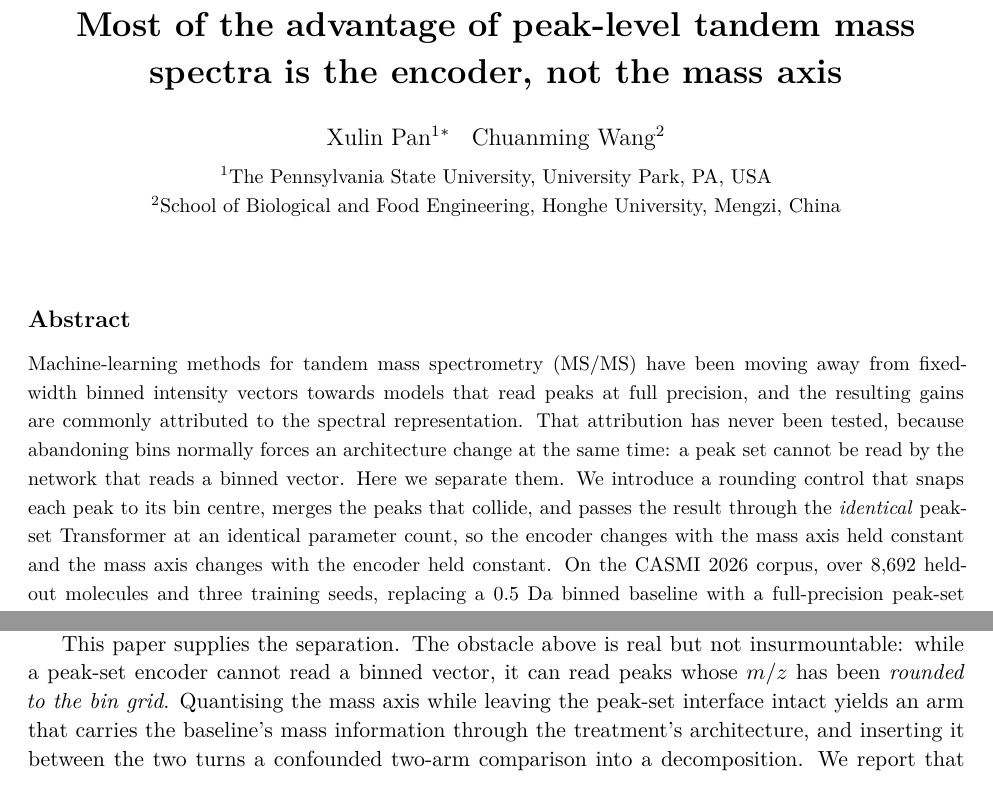
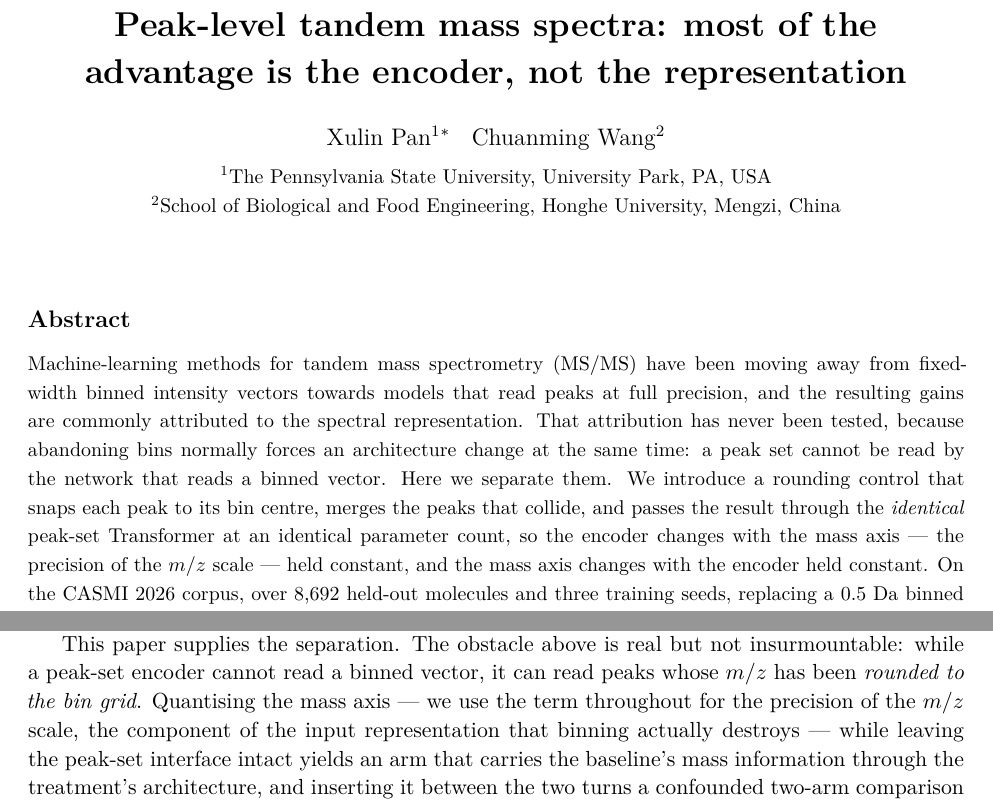
Before and after one commit to xulinpan/cheminformatics, a LaTeX document (manuscript/paperA.tex): two parts of pages 1 and 2 of 12, joined at a grey line, cut at the place of the change. Compiled offline with pdfLaTeX.

Commit message:
Retitle: name the finding in the field's vocabulary
'Mass axis' was a coined term and did not belong in the title. The paper now says
'representation' there and glosses 'mass axis' at first use in both the abstract
and the introduction, keeping the precise term where it earns its place -- in
contrast with 'encoder' -- without asking the title to carry it.

Abstract plus scientific contribution: 344 words, inside the journal's 350.

Co-Authored-By: Claude Opus 5 <noreply@anthropic.com>
Claude-Session: https://claude.ai/code/session_019J6tsVZrygFD8EjFe8vYfW

```diff
--- a/manuscript/paperA.tex
+++ b/manuscript/paperA.tex
@@ -22,8 +22,8 @@
 
 \newcommand{\hd}[1]{\medskip\par\noindent\textbf{#1}\par\nobreak\vspace{2pt}\noindent\ignorespaces}
 
-\title{\vspace{-2em}\bfseries Most of the advantage of peak-level tandem mass
-spectra is the encoder, not the mass axis}
+\title{\vspace{-2em}\bfseries Peak-level tandem mass spectra: most of the
+advantage is the encoder, not the representation}
 \author{Xulin Pan\textsuperscript{1}\thanks{Correspondence: \texttt{xulinpanias@gmail.com}}
 \quad Chuanming Wang\textsuperscript{2}\\[4pt]
 \small \textsuperscript{1}The Pennsylvania State University, University Park, PA, USA\\
@@ -43,8 +43,9 @@ normally forces an architecture change at the same time: a peak set cannot be re
 by the network that reads a binned vector. Here we separate them. We introduce a
 rounding control that snaps each peak to its bin centre, merges the peaks that
 collide, and passes the result through the \emph{identical} peak-set Transformer at
-an identical parameter count, so the encoder changes with the mass axis held
-constant and the mass axis changes with the encoder held constant. On the CASMI
+an identical parameter count, so the encoder changes with the mass axis --- the
+precision of the $m/z$ scale --- held constant, and the mass axis changes with the
+encoder held constant. On the CASMI
 2026 corpus, over 8,692 held-out molecules and three training seeds, replacing a
 $0.5$~Da binned baseline with a full-precision peak-set model raised macro AUPRC
 from $0.0478$ to $0.1122$ against a chance level of $0.0093$. The control splits
@@ -121,9 +122,11 @@ rests on experiments that cannot supply one.
 This paper supplies the separation. The obstacle above is real but not
 insurmountable: while a peak-set encoder cannot read a binned vector, it can read
 peaks whose $m/z$ has been \emph{rounded to the bin grid}. Quantising the mass axis
-while leaving the peak-set interface intact yields an arm that carries the
-baseline's mass information through the treatment's architecture, and inserting it
-between the two turns a confounded two-arm comparison into a decomposition. We
+--- we use the term throughout for the precision of the $m/z$ scale, the component
+of the input representation that binning actually destroys --- while leaving the
+peak-set interface intact yields an arm that carries the baseline's mass
+information through the treatment's architecture, and inserting it between the two
+turns a confounded two-arm comparison into a decomposition. We
 report that decomposition across three training seeds, extend it with a bin-width
 sweep that prices precision as a continuous quantity, and examine what the results
 imply for how baselines in this area should be constructed and read.
```
Also changed, not shown: README.md, manuscript/paperA.pdf, 1 other file.
